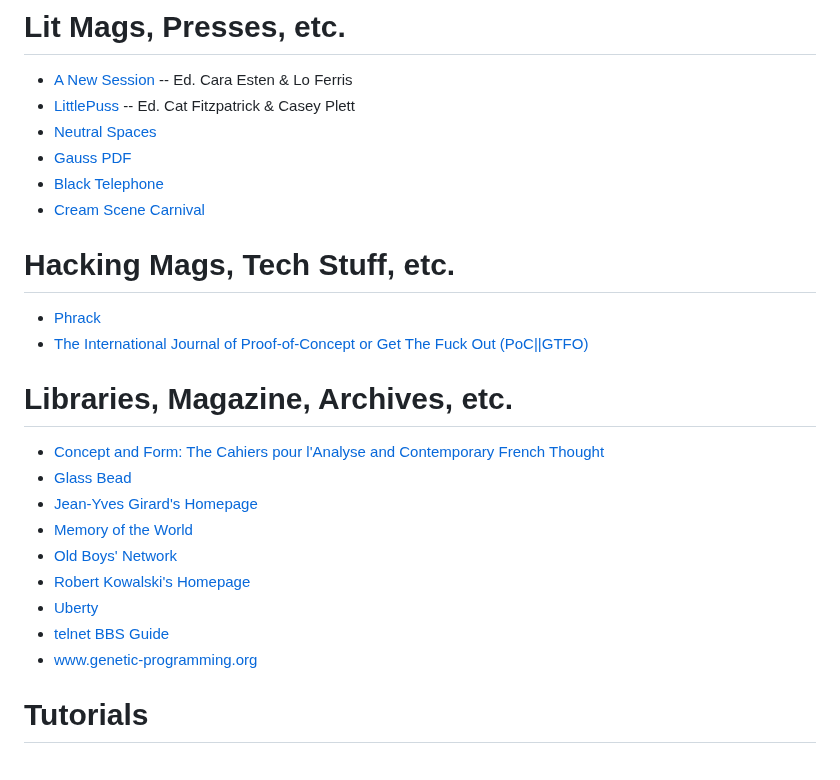
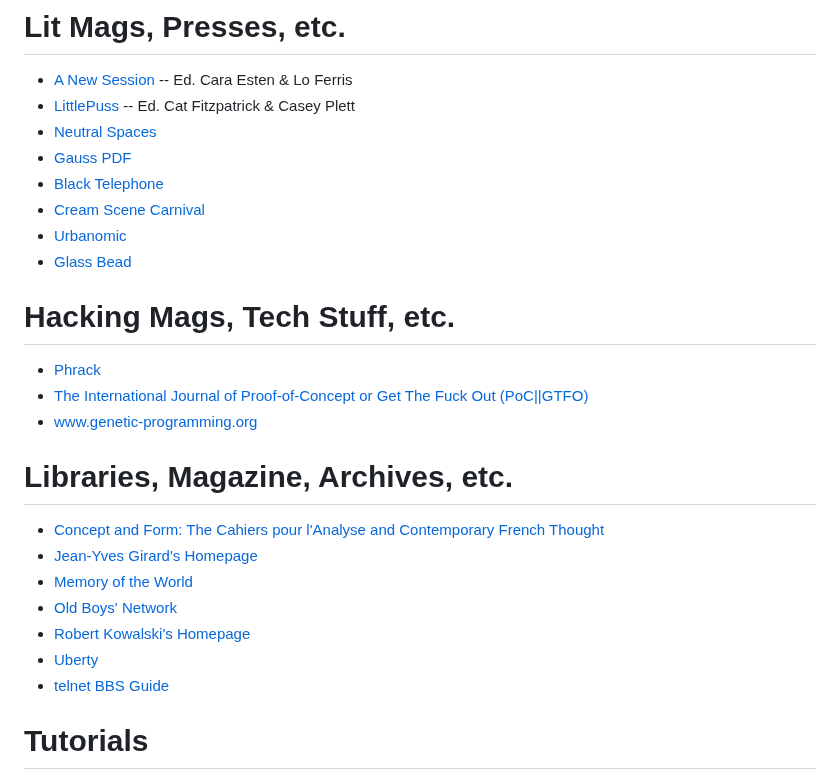
Before and after one commit to oblivia-simplex/feral_machines, a Markdown page: info/links.md, the part around the change. GitHub-like rendering.

Commit message:
added more links

```diff
--- a/info/links.md
+++ b/info/links.md
@@ -45,23 +45,24 @@ abstract: Links and things.
 * [Gauss PDF](http://www.gauss-pdf.com/)
 * [Black Telephone](https://www.clashbooks.com/black-telephone-magazine)
 * [Cream Scene Carnival](https://creamscenecarnival.com/)
+* [Urbanomic](https://www.urbanomic.com/)
+* [Glass Bead](https://glass-bead.org)
 
 # Hacking Mags, Tech Stuff, etc.
 
 * [Phrack](http://www.phrack.org/)
 * [The International Journal of Proof-of-Concept or Get The Fuck Out (PoC||GTFO)](https://www.alchemistowl.org/pocorgtfo/)
+* [www.genetic-programming.org](http://www.genetic-programming.org)
 
 # Libraries, Magazine, Archives, etc.
 
 * [Concept and Form: The Cahiers pour l'Analyse and Contemporary French Thought](http://cahiers.kingston.ac.uk/)
-* [Glass Bead](https://glass-bead.org)
 * [Jean-Yves Girard's Homepage](http://girard.perso.math.cnrs.fr/Accueil.html)
 * [Memory of the World](https://library.memoryoftheworld.org)
 * [Old Boys' Network](https://www.obn.org/inhalt_index.html)
 * [Robert Kowalski's Homepage](https://www.doc.ic.ac.uk/~rak/)
 * [Uberty](http://uberty.org/)
 * [telnet BBS Guide](https://www.telnetbbsguide.com/)
-* [www.genetic-programming.org](http://www.genetic-programming.org)
 
 # Tutorials
 
```
